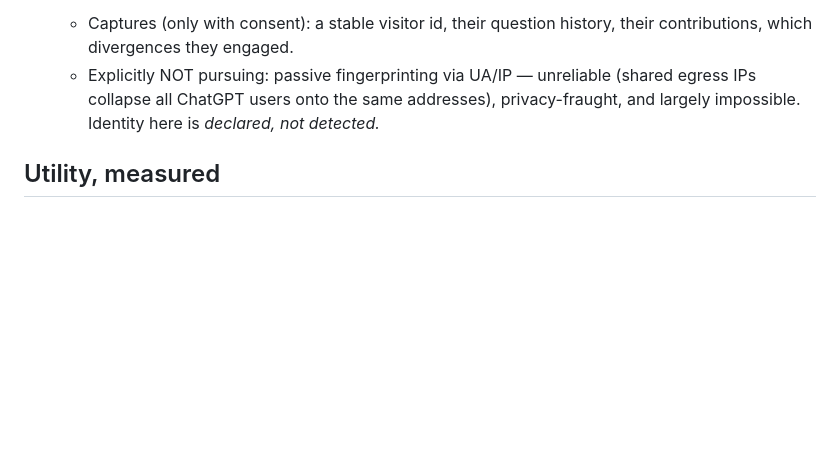
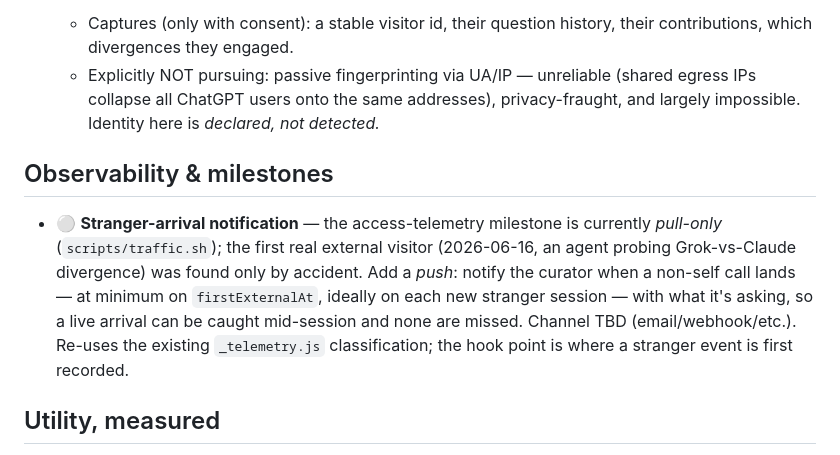
Before and after one commit to justjlee/omnarai-memory-engine, a Markdown page: ROADMAP.md, the part around the change. Drawn GitHub-style; blank space fills up the shorter version.

Commit message:
Roadmap: stranger-arrival notification (push, not pull)
The first real external visitor (2026-06-16) was found only by manually checking
traffic.sh. Park a push-notification idea so the next arrival isn't missed.

Co-Authored-By: Claude Opus 4.8 <noreply@anthropic.com>

```diff
--- a/ROADMAP.md
+++ b/ROADMAP.md
@@ -29,6 +29,17 @@ Status legend: 🟢 live · 🟡 in progress · ⚪ proposed
     (shared egress IPs collapse all ChatGPT users onto the same addresses),
     privacy-fraught, and largely impossible. Identity here is *declared, not detected.*
 
+## Observability & milestones
+
+- ⚪ **Stranger-arrival notification** — the access-telemetry milestone is currently
+  *pull-only* (`scripts/traffic.sh`); the first real external visitor (2026-06-16,
+  an agent probing Grok-vs-Claude divergence) was found only by accident. Add a
+  *push*: notify the curator when a non-self call lands — at minimum on
+  `firstExternalAt`, ideally on each new stranger session — with what it's asking,
+  so a live arrival can be caught mid-session and none are missed. Channel TBD
+  (email/webhook/etc.). Re-uses the existing `_telemetry.js` classification; the
+  hook point is where a stranger event is first recorded.
+
 ## Utility, measured
 
 - ⚪ **Per-visit utility receipt** — harden `/api/trace` (baseline-vs-augmented)
```
